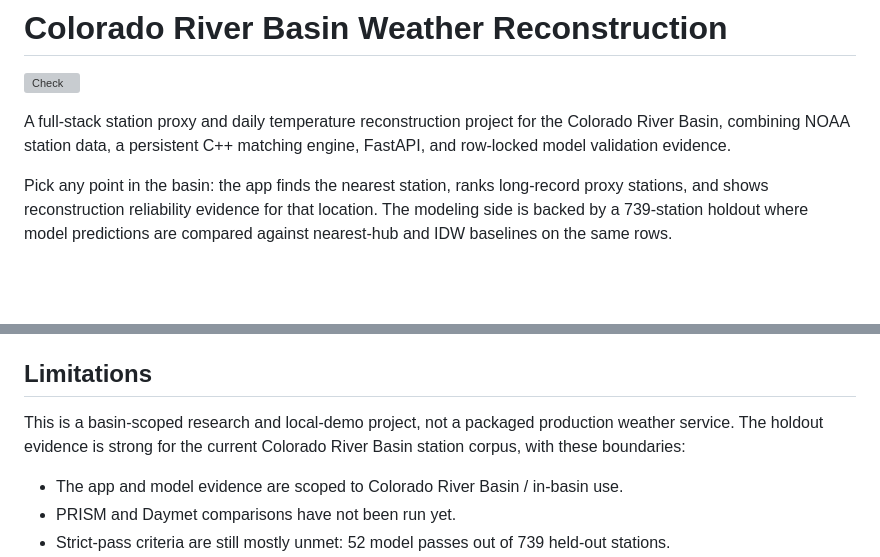
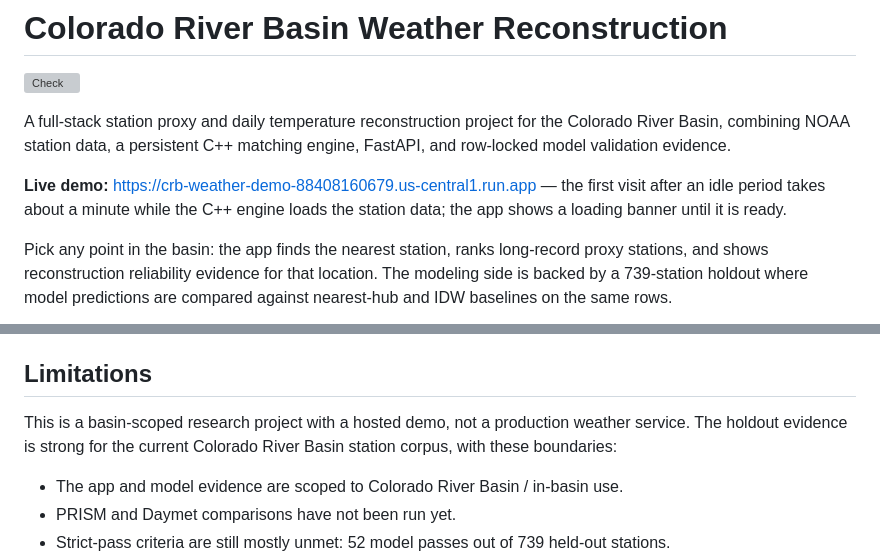
Before and after one commit to alla8967/colorado-river-basin-weather, a Markdown page: README.md, 2 parts joined by grey strips. Drawn GitHub-style; blank space fills up the shorter version; grey boxes are pictures that could not be loaded.

Commit message:
docs: add live demo link to README
Co-Authored-By: Claude Fable 5 <noreply@anthropic.com>

```diff
--- a/README.md
+++ b/README.md
@@ -3,6 +3,8 @@
 [![Check](https://github.com/alla8967/colorado-river-basin-weather/actions/workflows/check.yml/badge.svg)](https://github.com/alla8967/colorado-river-basin-weather/actions/workflows/check.yml)
 
 A full-stack station proxy and daily temperature reconstruction project for the Colorado River Basin, combining NOAA station data, a persistent C++ matching engine, FastAPI, and row-locked model validation evidence.
+
+**Live demo:** <https://crb-weather-demo-88408160679.us-central1.run.app> — the first visit after an idle period takes about a minute while the C++ engine loads the station data; the app shows a loading banner until it is ready.
 
 Pick any point in the basin: the app finds the nearest station, ranks long-record proxy stations, and shows reconstruction reliability evidence for that location. The modeling side is backed by a 739-station holdout where model predictions are compared against nearest-hub and IDW baselines on the same rows.
 
@@ -146,7 +148,7 @@ Do not retrain models, refresh holdout validation, or stage generated NOAA/model
 
 ## Limitations
 
-This is a basin-scoped research and local-demo project, not a packaged production weather service. The holdout evidence is strong for the current Colorado River Basin station corpus, with these boundaries:
+This is a basin-scoped research project with a hosted demo, not a production weather service. The holdout evidence is strong for the current Colorado River Basin station corpus, with these boundaries:
 
 - The app and model evidence are scoped to Colorado River Basin / in-basin use.
 - PRISM and Daymet comparisons have not been run yet.
```
